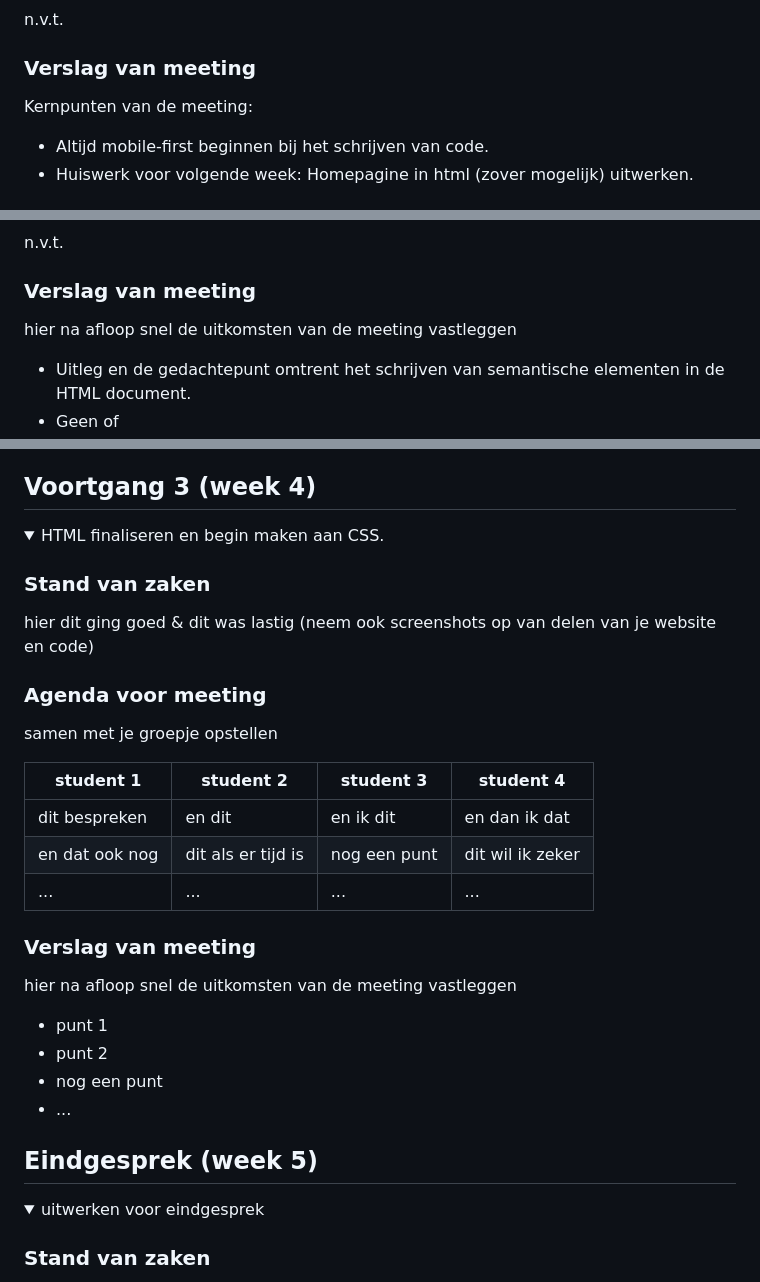
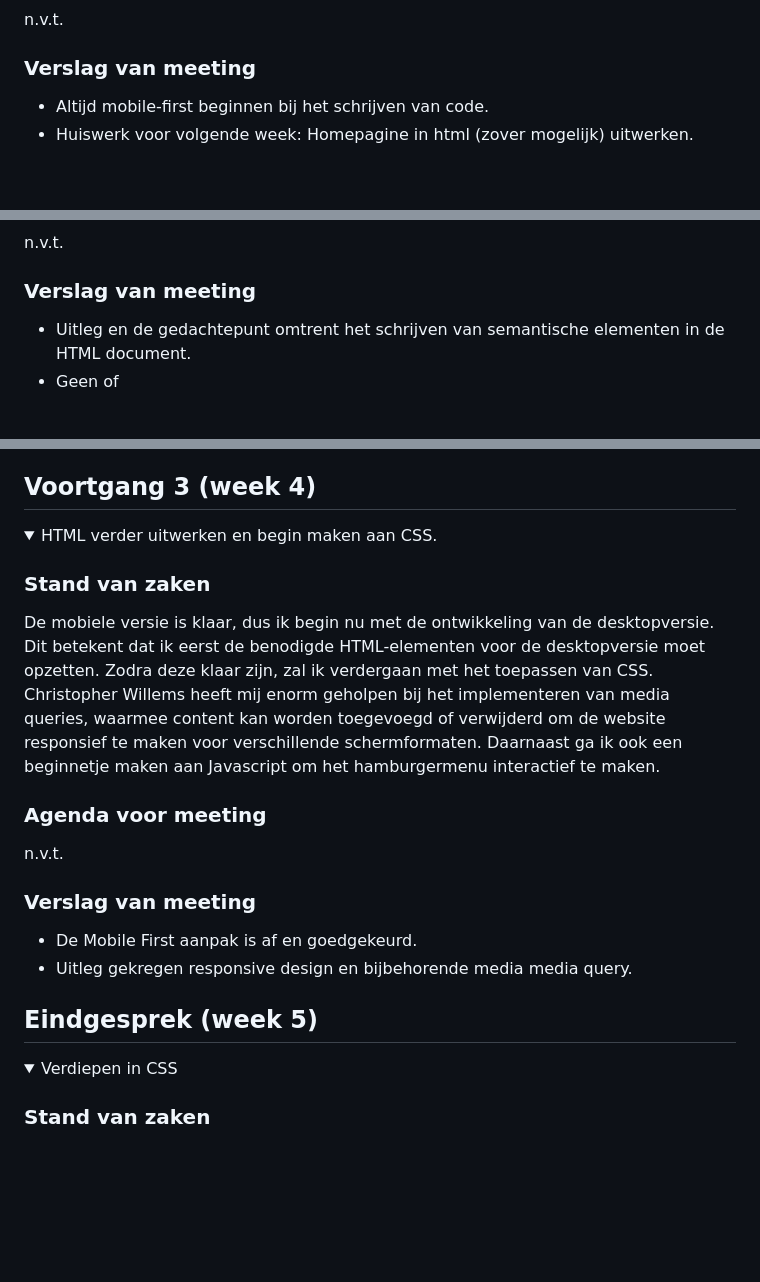
Before and after one commit to itsKanii/FrontEndHER, a Markdown page: README.md, 3 parts joined by grey strips. Drawn GitHub-style; folded sections open; blank space fills up the shorter version.

```diff
--- a/README.md
+++ b/README.md
@@ -89,8 +89,6 @@ Ik had namelijk geen mobile-first-aanpak gehanteerd. Een studentassistent legde
 n.v.t.
 
 ### Verslag van meeting
-Kernpunten van de meeting:
-
 - Altijd mobile-first beginnen bij het schrijven van code.
 - Huiswerk voor volgende week: Homepagine in html (zover mogelijk) uitwerken.
 
@@ -114,8 +112,6 @@ Tot slot heb ik ook het verschil geleerd tussen <button> en <a>. Een <button> wo
 n.v.t.
 
 ### Verslag van meeting
-hier na afloop snel de uitkomsten van de meeting vastleggen
-
 - Uitleg en de gedachtepunt omtrent het schrijven van semantische elementen in de HTML document.
 - Geen <divs> of <div classes> gebruiken, maar CSS selectors.
 
@@ -150,40 +146,27 @@ Het probleem kan worden opgelost door minder belastende elementen, zoals GIF's,
 ## Voortgang 3 (week 4)
 
 <details>
-<summary>HTML finaliseren en begin maken aan CSS.</summary>
+<summary>HTML verder uitwerken en begin maken aan CSS.</summary>
 
 ### Stand van zaken
-hier dit ging goed & dit was lastig (neem ook screenshots op van delen van je website en code)
-
+De mobiele versie is klaar, dus ik begin nu met de ontwikkeling van de desktopversie. Dit betekent dat ik eerst de benodigde HTML-elementen voor de desktopversie moet opzetten. Zodra deze klaar zijn, zal ik verdergaan met het toepassen van CSS. Christopher Willems heeft mij enorm geholpen bij het implementeren van media queries, waarmee content kan worden toegevoegd of verwijderd om de website responsief te maken voor verschillende schermformaten.
+Daarnaast ga ik ook een beginnetje maken aan Javascript om het hamburgermenu interactief te maken.
 
 ### Agenda voor meeting
-samen met je groepje opstellen
-
-| student 1      | student 2          | student 3    | student 4        |
-| ---            | ---                | ---          | ---              |
-| dit bespreken  | en dit             | en ik dit    | en dan ik dat    |
-| en dat ook nog | dit als er tijd is | nog een punt | dit wil ik zeker |
-| ...            | ...                | ...          | ...              |
-
+n.v.t.
 
 ### Verslag van meeting
-hier na afloop snel de uitkomsten van de meeting vastleggen
-
-- punt 1
-- punt 2
-- nog een punt
-- ...
+- De Mobile First aanpak is af en goedgekeurd.
+- Uitleg gekregen responsive design en bijbehorende media media query.
 
 </details>
-
-
 
 
 
 ## Eindgesprek (week 5)
 
 <details>
-<summary>uitwerken voor eindgesprek</summary>
+<summary>Verdiepen in CSS</summary>
 
 ### Stand van zaken
 hier dit ging goed & dit was lastig (neem ook screenshots op van delen van je website en code)
```
